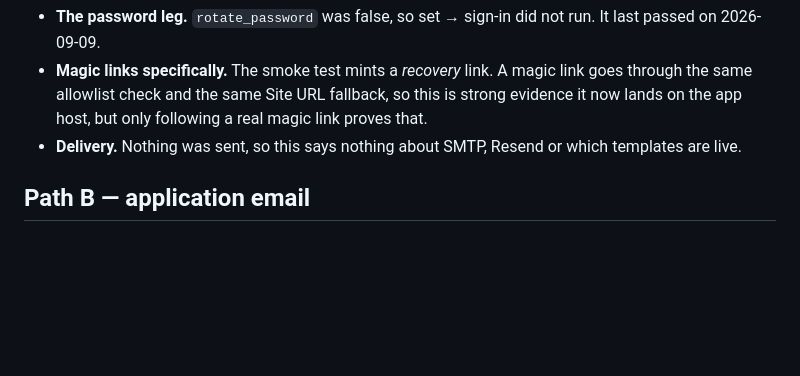
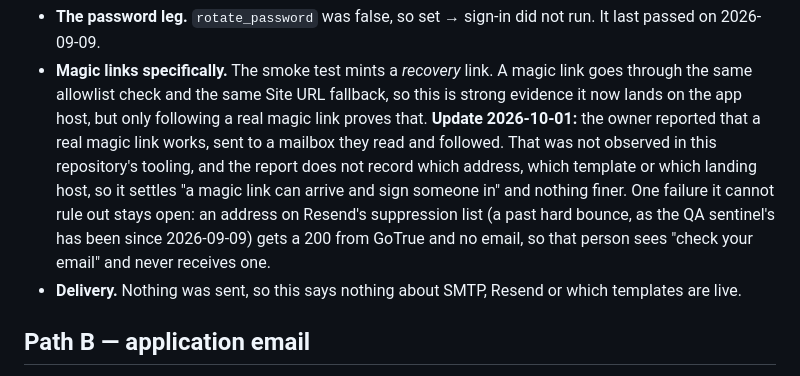
Before and after one commit to 28FootMarketing/cavscope, a Markdown page: docs/EMAIL.md, the part around the change. GitHub-like rendering; blank space fills up the shorter version.

```diff
--- a/docs/EMAIL.md
+++ b/docs/EMAIL.md
@@ -215,6 +215,13 @@ What this run does **not** prove, so nobody reads more into it than it says:
 - **Magic links specifically.** The smoke test mints a *recovery* link. A magic link goes through
   the same allowlist check and the same Site URL fallback, so this is strong evidence it now lands
   on the app host, but only following a real magic link proves that.
+  **Update 2026-10-01:** the owner reported that a real magic link works, sent to a mailbox they
+  read and followed. That was not observed in this repository's tooling, and the report does not
+  record which address, which template or which landing host, so it settles "a magic link can
+  arrive and sign someone in" and nothing finer. One failure it cannot rule out stays open: an
+  address on Resend's suppression list (a past hard bounce, as the QA sentinel's has been since
+  2026-09-09) gets a 200 from GoTrue and no email, so that person sees "check your email" and
+  never receives one.
 - **Delivery.** Nothing was sent, so this says nothing about SMTP, Resend or which templates are
   live.
 
```
Also changed, not shown: CLAUDE.md (+6 -1 lines).
